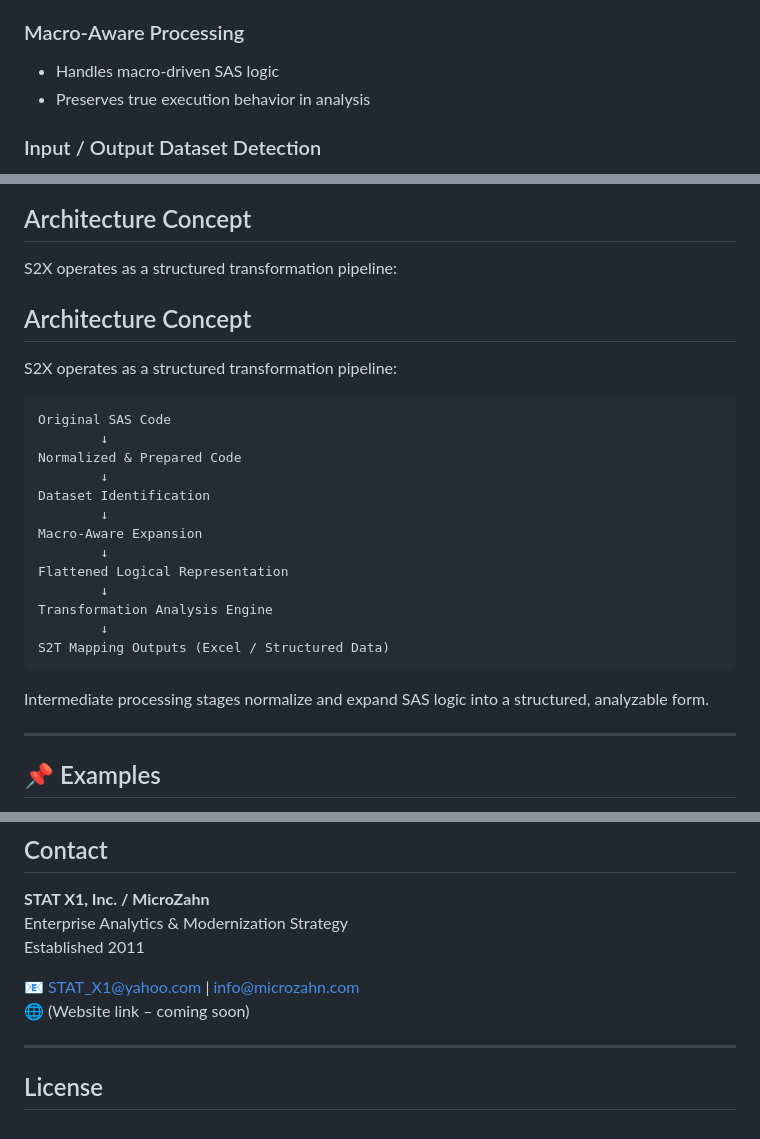
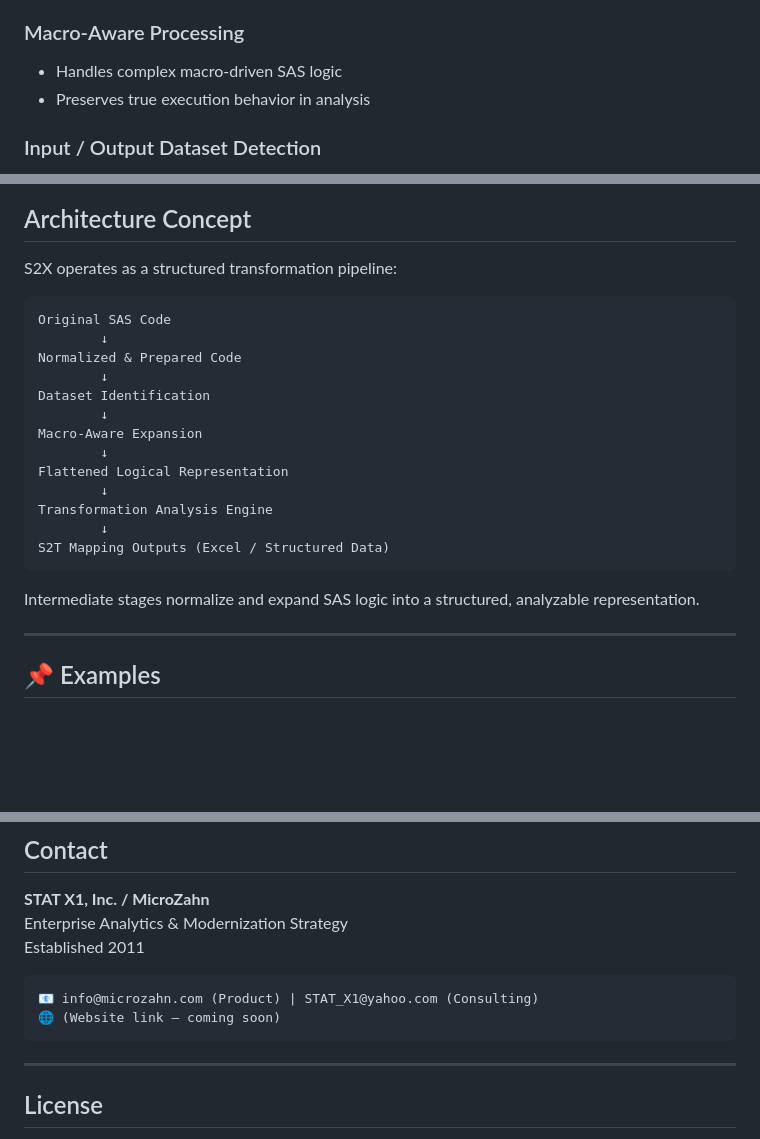
Before and after one commit to MicroZahnAI/S2X, a Markdown page: README.md, 3 parts joined by grey strips. Rendered like a GitHub page; blank space fills up the shorter version.

````diff
--- a/README.md
+++ b/README.md
@@ -48,7 +48,7 @@ What traditionally required weeks or months of manual analysis can now be comple
 - Rule traceability back to source code
 
 ### Macro-Aware Processing
-- Handles macro-driven SAS logic
+- Handles complex macro-driven SAS logic
 - Preserves true execution behavior in analysis
 
 ### Input / Output Dataset Detection
@@ -74,10 +74,6 @@ What traditionally required weeks or months of manual analysis can now be comple
 
 S2X operates as a structured transformation pipeline:
 
-## Architecture Concept
-
-S2X operates as a structured transformation pipeline:
-
 ```
 Original SAS Code
         ↓
@@ -95,7 +91,7 @@ S2T Mapping Outputs (Excel / Structured Data)
 ```
 
 
-Intermediate processing stages normalize and expand SAS logic into a structured, analyzable form.
+Intermediate stages normalize and expand SAS logic into a structured, analyzable representation.
 
 ---
 
@@ -187,9 +183,10 @@ The full engine, automation capabilities, and advanced implementation remain pro
 Enterprise Analytics & Modernization Strategy
 Established 2011
 
-📧 STAT_X1@yahoo.com | info@microzahn.com
+```
+📧 info@microzahn.com (Product) | STAT_X1@yahoo.com (Consulting)
 🌐 (Website link – coming soon)
-
+```
 ---
 
 ## License
````
